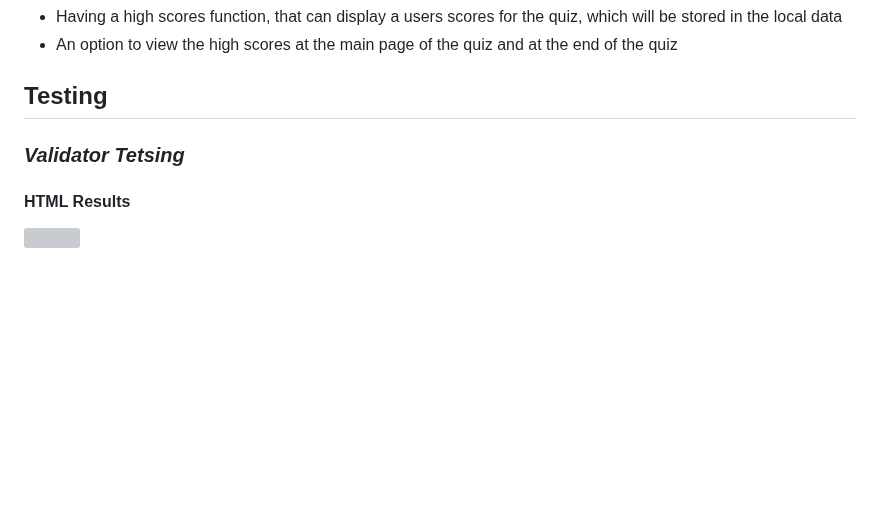
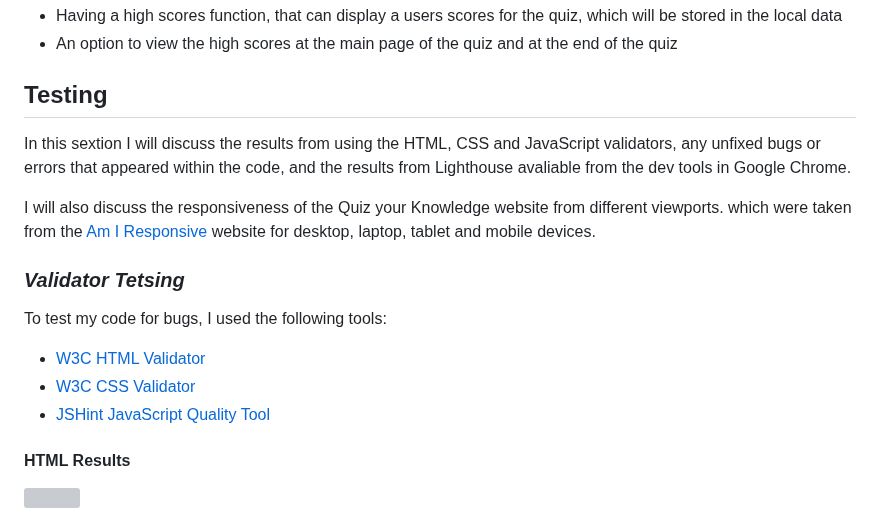
Before and after one commit to annacakes281/Quiz-Your-Knowledge, a Markdown page: README.md, the part around one of its changes. GitHub-like rendering; blank space fills up the shorter version; grey boxes are pictures that could not be loaded.

```diff
--- a/README.md
+++ b/README.md
@@ -275,8 +260,15 @@ style="width:400px; margin: 0 30%; border-radius:5%">
 
 ## **Testing**
 
+In this sextion I will discuss the results from using the HTML, CSS and JavaScript validators, any unfixed bugs or errors that appeared within the code, and the results from Lighthouse avaliable from the dev tools in Google Chrome.
+
+I will also discuss the responsiveness of the Quiz your Knowledge website from different viewports. which were taken from the [Am I Responsive](https://ui.dev/amiresponsive?) website for desktop, laptop, tablet and mobile devices.
 
 ### ***Validator Tetsing***
+To test my code for bugs, I used the following tools:
+* [W3C HTML Validator](https://validator.w3.org/#validate_by_input)
+* [W3C CSS Validator](https://jigsaw.w3.org/css-validator/#validate_by_input)
+* [JSHint JavaScript Quality Tool](https://jshint.com/)
 
 #### HTML Results
 
```
Also changed, not shown: other parts of README.md (+40 -26 lines).
